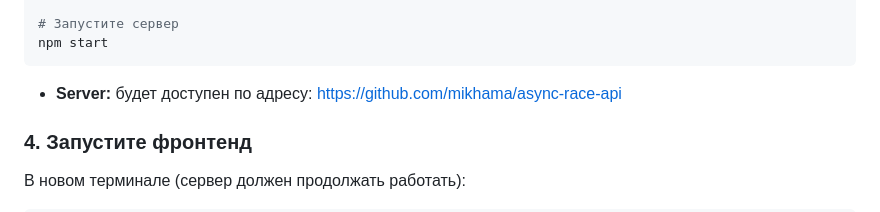
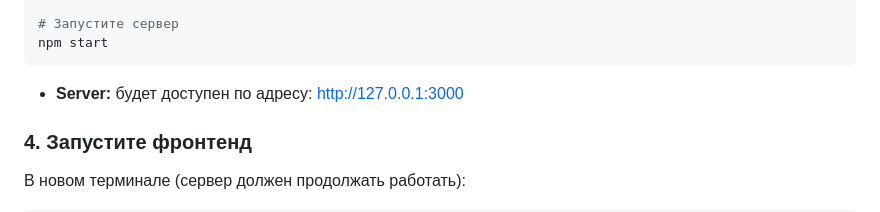
Before and after one commit to DaryaDudkova98/async-race, a Markdown page: readme.md, the part around the change. GitHub-like rendering.

````diff
--- a/readme.md
+++ b/readme.md
@@ -111,7 +111,7 @@ npm install
 # Запустите сервер
 npm start
 ```
-- **Server:** будет доступен по адресу: https://github.com/mikhama/async-race-api
+- **Server:** будет доступен по адресу: http://127.0.0.1:3000
 
 ### 4. Запустите фронтенд
 
````
